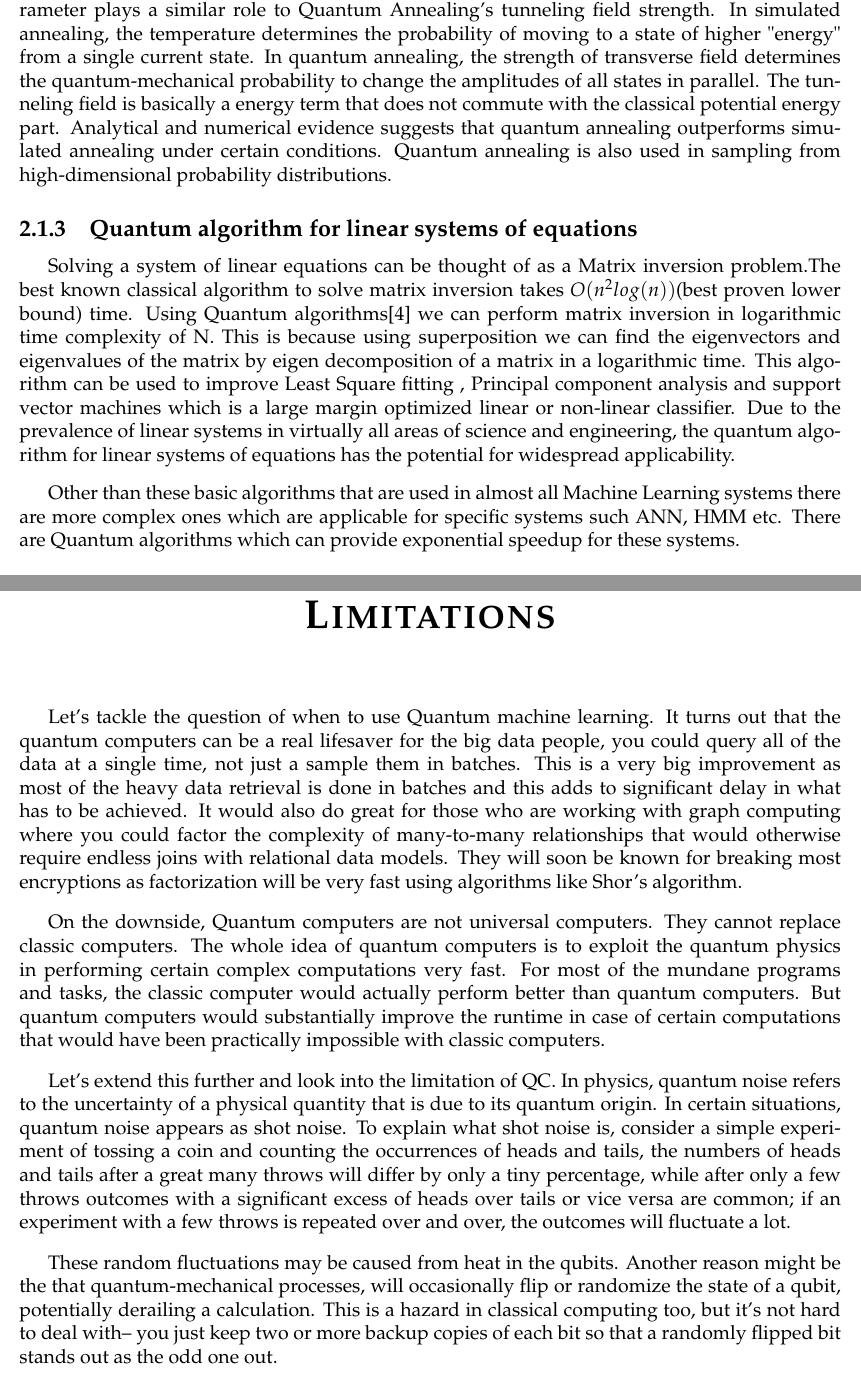
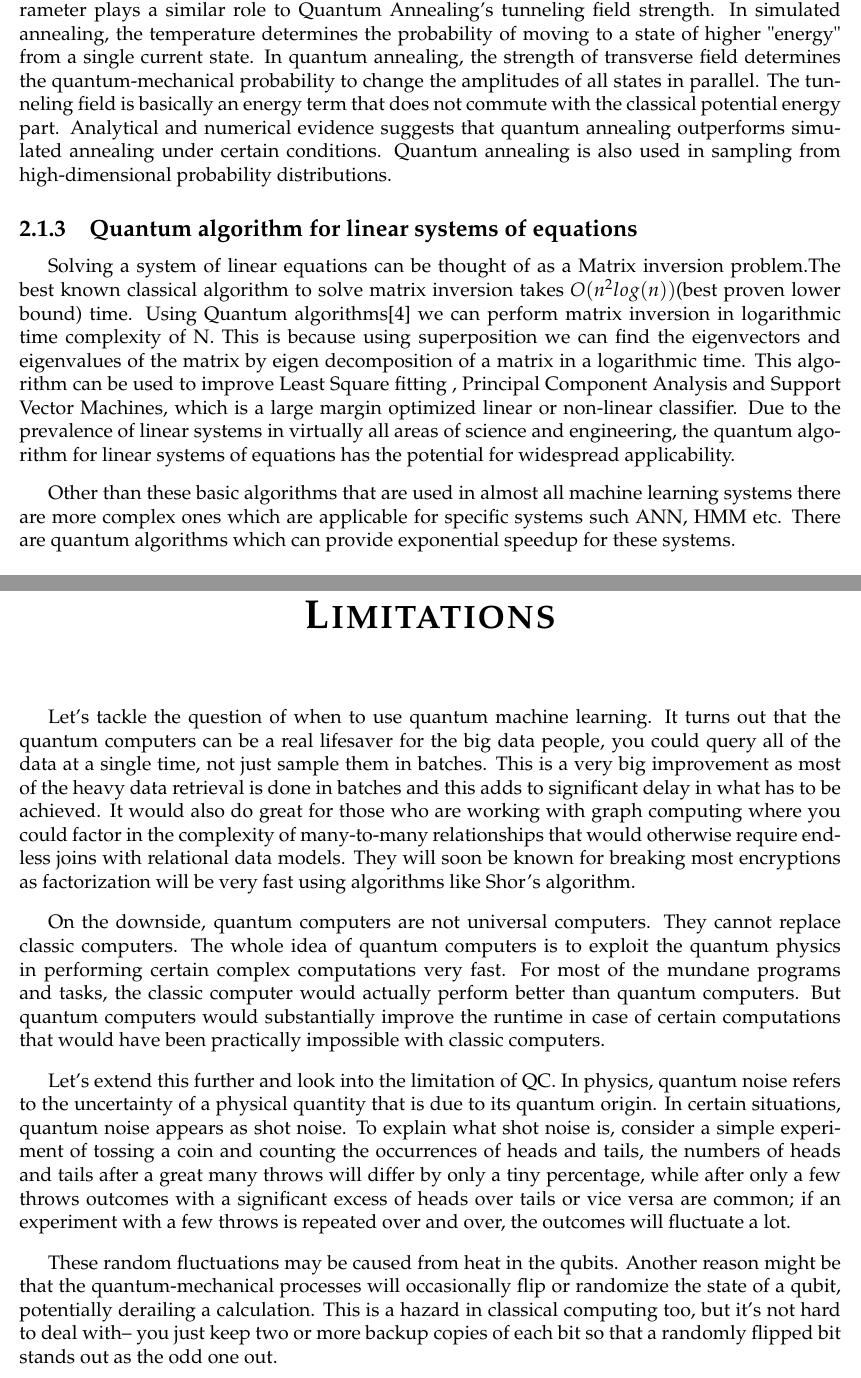
Before and after one commit to RaghavaDhanya/Rudolf, a LaTeX document (Seminar_Report/main.tex, which reads Seminar_Report/sections/limit.tex, Seminar_Report/sections/tech.tex): two parts of pages 8 and 10 of 13, joined at a grey line, cut so that both start at the same text. Compiled offline with pdfLaTeX.

Commit message:
seminar report, typos fixed

```diff
--- a/Seminar_Report/sections/limit.tex
+++ b/Seminar_Report/sections/limit.tex
@@ -1,7 +1,7 @@
 {\chapter{Limitations}\label{ch:limitations}}
-Let's tackle the question of when to use Quantum machine learning. It turns out that the quantum computers can be a real lifesaver for the big data people, you could query all of the data at a single time, not just a sample them in batches. This is a very big improvement as most of the heavy data retrieval is done in batches and this adds to significant delay in what has to be achieved. It would also do great for those who are working with graph computing where you could factor the complexity of many-to-many relationships that would otherwise require endless joins with relational data models. They will soon be known for breaking most encryptions as factorization will be very fast using algorithms like Shor's algorithm.\par\bigskip
-On the downside, Quantum computers are not universal computers. They cannot replace classic computers. The whole idea of quantum computers is to exploit the quantum physics in performing certain complex computations very fast. For most of the mundane programs and tasks, the classic computer would actually perform better than quantum computers. But quantum computers would substantially improve the runtime in case of certain computations that would have been practically impossible with classic computers.\par\bigskip
+Let's tackle the question of when to use quantum machine learning. It turns out that the quantum computers can be a real lifesaver for the big data people, you could query all of the data at a single time, not just sample them in batches. This is a very big improvement as most of the heavy data retrieval is done in batches and this adds to significant delay in what has to be achieved. It would also do great for those who are working with graph computing where you could factor in the complexity of many-to-many relationships that would otherwise require endless joins with relational data models. They will soon be known for breaking most encryptions as factorization will be very fast using algorithms like Shor's algorithm.\par\bigskip
+On the downside, quantum computers are not universal computers. They cannot replace classic computers. The whole idea of quantum computers is to exploit the quantum physics in performing certain complex computations very fast. For most of the mundane programs and tasks, the classic computer would actually perform better than quantum computers. But quantum computers would substantially improve the runtime in case of certain computations that would have been practically impossible with classic computers.\par\bigskip
 Let's extend this further and look into the limitation of QC.
 In physics, quantum noise refers to the uncertainty of a physical quantity that is due to its quantum origin. In certain situations, quantum noise appears as shot noise. To explain what shot noise is, consider a simple experiment of tossing a coin and counting the occurrences of heads and tails, the numbers of heads and tails after a great many throws will differ by only a tiny percentage, while after only a few throws outcomes with a significant excess of heads over tails or vice versa are common; if an experiment with a few throws is repeated over and over, the outcomes will fluctuate a lot.\par\bigskip
-These random fluctuations may be caused from heat in the qubits. Another reason might be the that quantum-mechanical processes, will occasionally flip or randomize the state of a qubit, potentially derailing a calculation. This is a hazard in classical computing too, but it's not hard to deal with-- you just keep two or more backup copies of each bit so that a randomly flipped bit stands out as the odd one out. \par\bigskip
+These random fluctuations may be caused from heat in the qubits. Another reason might be that the quantum-mechanical processes will occasionally flip or randomize the state of a qubit, potentially derailing a calculation. This is a hazard in classical computing too, but it's not hard to deal with-- you just keep two or more backup copies of each bit so that a randomly flipped bit stands out as the odd one out. \par\bigskip
 Researchers working on quantum computers have created strategies to deal with the noise. But these strategies impose a huge debt of computational overhead-- all your computing power goes to correcting errors and not to running your algorithms. Current error rates significantly limit the lengths of computations that can be performed. The major issue in quantum error correction is that Superpositions can only be sustained as long as you don't measure the qubit's value. If you make a measurement, the superposition collapses to a definite value: 1 or 0. One ingenious scheme involves looking indirectly, by coupling the qubit to another "ancilla" qubit that doesn't take part in the calculation but that can be probed without collapsing the state of the main qubit itself. It's complicated to implement, though. To create one "logical qubit" around 10,000 of today's physical qubits is needed, which is impractical. Some researchers think that the problem of error correction will prove intractable and will prevent quantum computers from achieving the grand goals predicted for them.\par\bigskip
--- a/Seminar_Report/sections/tech.tex
+++ b/Seminar_Report/sections/tech.tex
@@ -36,12 +36,12 @@ That's where quantum computing comes in. It lets you cheat a little, giving you
 \caption{Quantum annealing}
 \end{figure}
 Quantum annealing\cite{quananneal} can be compared to simulated annealing, whose "temperature" parameter plays a similar role to Quantum Annealing's tunneling field strength. In simulated annealing, the temperature determines the probability of moving to a state of higher "energy" from a single current state. In quantum annealing, the strength of transverse field determines the quantum-mechanical probability to change the amplitudes of all states in parallel.
-The tunneling field is basically a energy term that does not commute with the classical potential energy part. Analytical and numerical evidence suggests that quantum annealing outperforms simulated annealing under certain conditions. Quantum annealing is also used in sampling from high-dimensional probability distributions.
+The tunneling field is basically an energy term that does not commute with the classical potential energy part. Analytical and numerical evidence suggests that quantum annealing outperforms simulated annealing under certain conditions. Quantum annealing is also used in sampling from high-dimensional probability distributions.
 \subsection{Quantum algorithm for linear systems of equations}
-Solving a system of linear equations can be thought of as a Matrix inversion problem.The best known classical algorithm to solve matrix inversion takes $O(n^2log(n))$(best proven lower bound) time. Using Quantum algorithms\cite{matinv} we can perform matrix inversion in logarithmic time complexity of N. This is because using superposition we can find the eigenvectors and eigenvalues of the matrix by eigen decomposition of a matrix in a logarithmic time. This algorithm can be used to improve Least Square fitting , Principal component analysis and support vector machines which is a large margin optimized linear or non-linear classifier.
+Solving a system of linear equations can be thought of as a Matrix inversion problem.The best known classical algorithm to solve matrix inversion takes $O(n^2log(n))$(best proven lower bound) time. Using Quantum algorithms\cite{matinv} we can perform matrix inversion in logarithmic time complexity of N. This is because using superposition we can find the eigenvectors and eigenvalues of the matrix by eigen decomposition of a matrix in a logarithmic time. This algorithm can be used to improve Least Square fitting , Principal Component Analysis and Support Vector Machines, which is a large margin optimized linear or non-linear classifier.
 Due to the prevalence of linear systems in virtually all areas of science and engineering, the quantum algorithm for linear systems of equations has the potential for widespread applicability.\par\bigskip
 
-Other than these basic algorithms that are used in almost all Machine Learning systems there are more complex ones which are applicable for specific systems such ANN, HMM etc. There are Quantum algorithms which can provide exponential speedup for these systems.
+Other than these basic algorithms that are used in almost all machine learning systems there are more complex ones which are applicable for specific systems such ANN, HMM etc. There are quantum algorithms which can provide exponential speedup for these systems.
 
 \section{Classical learning applied to quantum systems}
 This approach uses classical learning techniques to process large amounts of experimental quantum data in order to characterize an unknown quantum system.\par\bigskip
```
Also changed, not shown: Seminar_Report/sections/conclusion.tex (+2 -2 lines), Seminar_Report/main.pdf, Seminar_Report/sections/limit.tex (8 more changed lines), Seminar_Report/sections/tech.tex (4 more changed lines), 1 other file.
